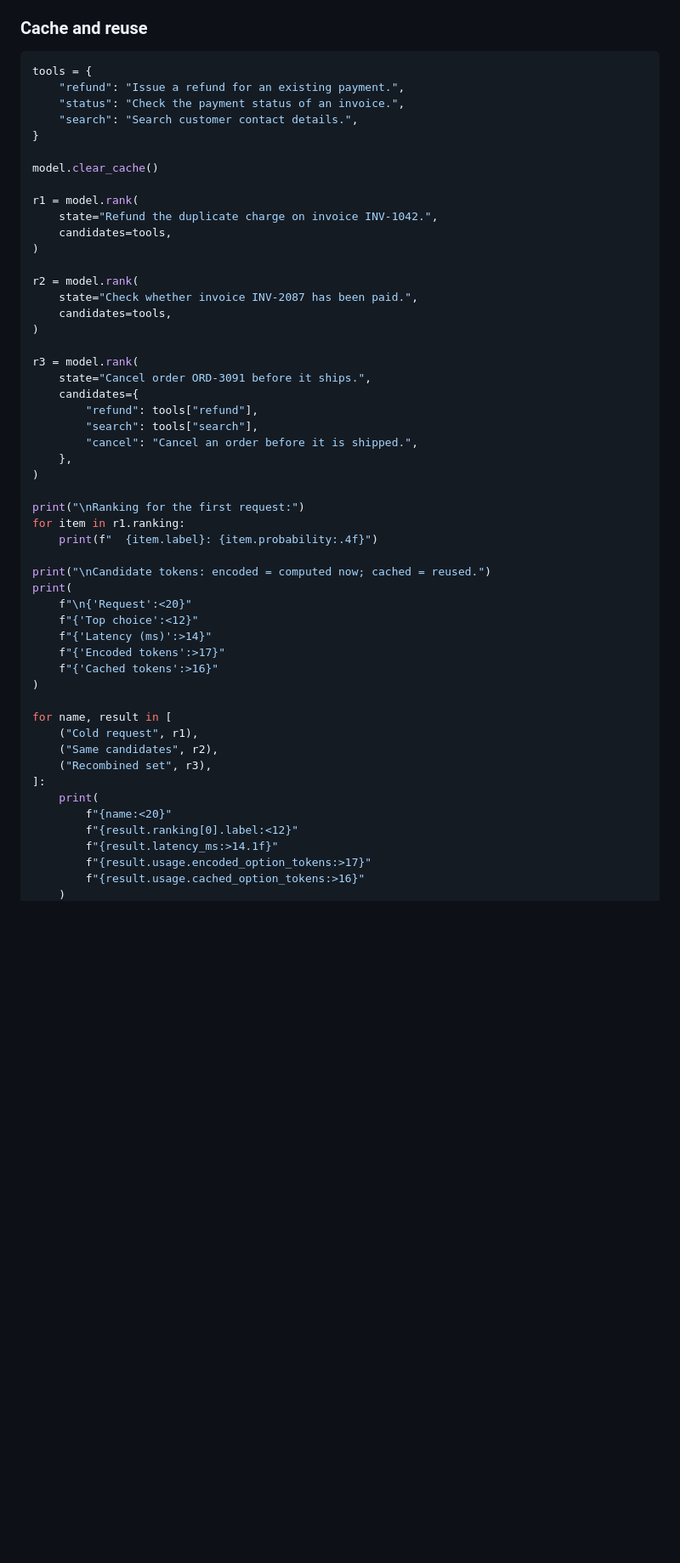
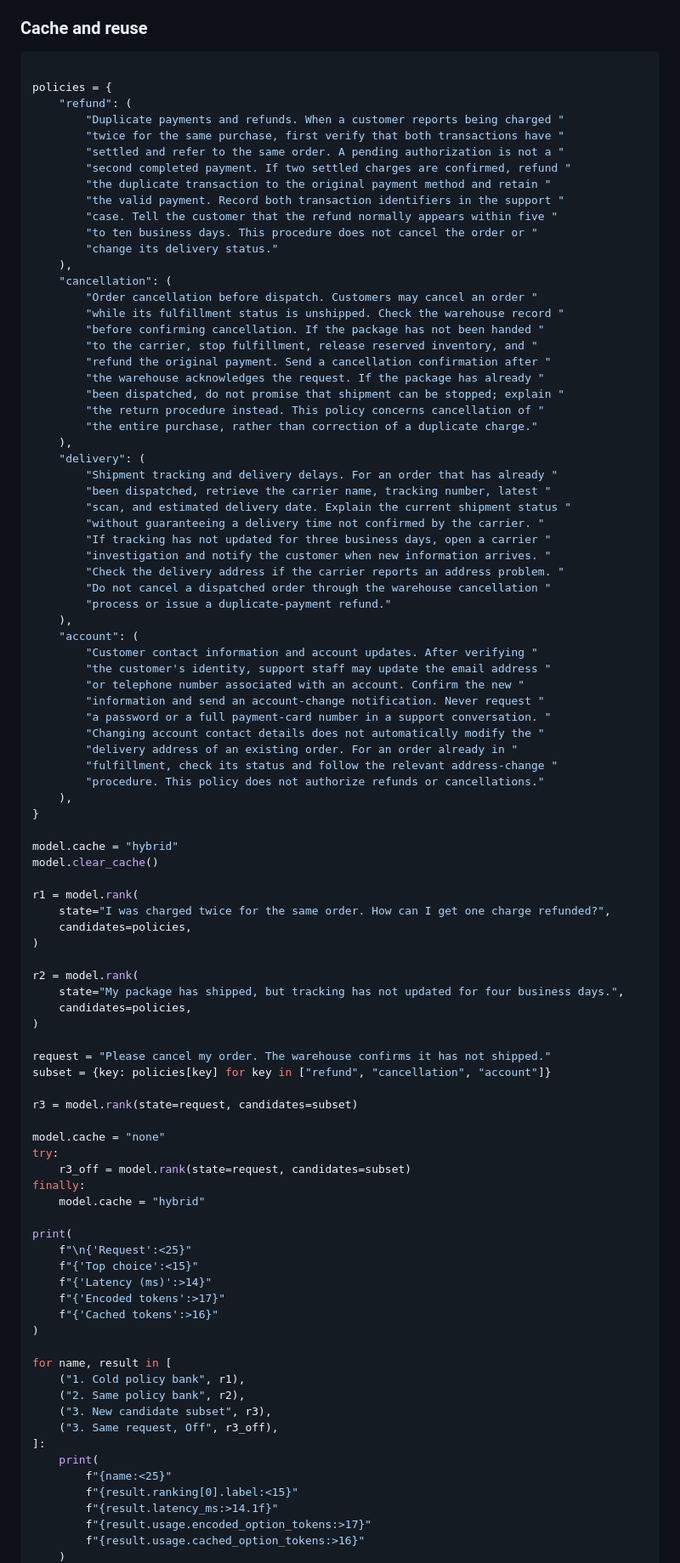
Before and after one commit to LiQiiiii/Jeva, a Markdown page: README.md, the part around one of its changes. Shown at 85% size. GitHub-like rendering; blank space fills up the shorter version.

````diff
--- a/README.md
+++ b/README.md
@@ -115,54 +115,95 @@ The [runnable example](examples/local_inference.py) returns all three output typ
 ### Cache and reuse
 
 ```python
-tools = {
-    "refund": "Issue a refund for an existing payment.",
-    "status": "Check the payment status of an invoice.",
-    "search": "Search customer contact details.",
+
+policies = {
+    "refund": (
+        "Duplicate payments and refunds. When a customer reports being charged "
+        "twice for the same purchase, first verify that both transactions have "
+        "settled and refer to the same order. A pending authorization is not a "
+        "second completed payment. If two settled charges are confirmed, refund "
+        "the duplicate transaction to the original payment method and retain "
+        "the valid payment. Record both transaction identifiers in the support "
+        "case. Tell the customer that the refund normally appears within five "
+        "to ten business days. This procedure does not cancel the order or "
+        "change its delivery status."
+    ),
+    "cancellation": (
+        "Order cancellation before dispatch. Customers may cancel an order "
+        "while its fulfillment status is unshipped. Check the warehouse record "
+        "before confirming cancellation. If the package has not been handed "
+        "to the carrier, stop fulfillment, release reserved inventory, and "
+        "refund the original payment. Send a cancellation confirmation after "
+        "the warehouse acknowledges the request. If the package has already "
+        "been dispatched, do not promise that shipment can be stopped; explain "
+        "the return procedure instead. This policy concerns cancellation of "
+        "the entire purchase, rather than correction of a duplicate charge."
+    ),
+    "delivery": (
+        "Shipment tracking and delivery delays. For an order that has already "
+        "been dispatched, retrieve the carrier name, tracking number, latest "
+        "scan, and estimated delivery date. Explain the current shipment status "
+        "without guaranteeing a delivery time not confirmed by the carrier. "
+        "If tracking has not updated for three business days, open a carrier "
+        "investigation and notify the customer when new information arrives. "
+        "Check the delivery address if the carrier reports an address problem. "
+        "Do not cancel a dispatched order through the warehouse cancellation "
+        "process or issue a duplicate-payment refund."
+    ),
+    "account": (
+        "Customer contact information and account updates. After verifying "
+        "the customer's identity, support staff may update the email address "
+        "or telephone number associated with an account. Confirm the new "
+        "information and send an account-change notification. Never request "
+        "a password or a full payment-card number in a support conversation. "
+        "Changing account contact details does not automatically modify the "
+        "delivery address of an existing order. For an order already in "
+        "fulfillment, check its status and follow the relevant address-change "
+        "procedure. This policy does not authorize refunds or cancellations."
+    ),
 }
 
+model.cache = "hybrid"
 model.clear_cache()
 
 r1 = model.rank(
-    state="Refund the duplicate charge on invoice INV-1042.",
-    candidates=tools,
+    state="I was charged twice for the same order. How can I get one charge refunded?",
+    candidates=policies,
 )
 
 r2 = model.rank(
-    state="Check whether invoice INV-2087 has been paid.",
-    candidates=tools,
+    state="My package has shipped, but tracking has not updated for four business days.",
+    candidates=policies,
 )
 
-r3 = model.rank(
-    state="Cancel order ORD-3091 before it ships.",
-    candidates={
-        "refund": tools["refund"],
-        "search": tools["search"],
-        "cancel": "Cancel an order before it is shipped.",
-    },
-)
+request = "Please cancel my order. The warehouse confirms it has not shipped."
+subset = {key: policies[key] for key in ["refund", "cancellation", "account"]}
 
-print("\nRanking for the first request:")
-for item in r1.ranking:
-    print(f"  {item.label}: {item.probability:.4f}")
+r3 = model.rank(state=request, candidates=subset)
 
-print("\nCandidate tokens: encoded = computed now; cached = reused.")
+model.cache = "none"
+try:
+    r3_off = model.rank(state=request, candidates=subset)
+finally:
+    model.cache = "hybrid"
+
 print(
-    f"\n{'Request':<20}"
-    f"{'Top choice':<12}"
+    f"\n{'Request':<25}"
+    f"{'Top choice':<15}"
     f"{'Latency (ms)':>14}"
     f"{'Encoded tokens':>17}"
     f"{'Cached tokens':>16}"
 )
 
 for name, result in [
-    ("Cold request", r1),
-    ("Same candidates", r2),
-    ("Recombined set", r3),
+    ("1. Cold policy bank", r1),
+    ("2. Same policy bank", r2),
+    ("3. New candidate subset", r3),
+    ("3. Same request, Off", r3_off),
 ]:
     print(
-        f"{name:<20}"
-        f"{result.ranking[0].label:<12}"
+        f"{name:<25}"
+        f"{result.ranking[0].label:<15}"
         f"{result.latency_ms:>14.1f}"
         f"{result.usage.encoded_option_tokens:>17}"
         f"{result.usage.cached_option_tokens:>16}"
````
Also changed, not shown: other parts of README.md (+2 -0 lines).
